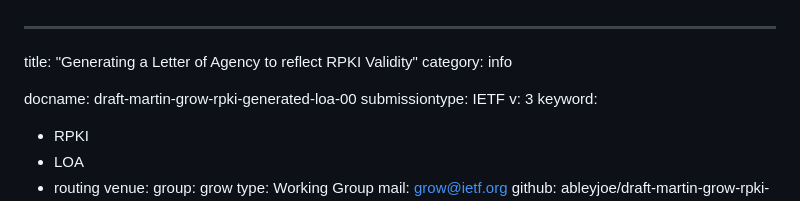
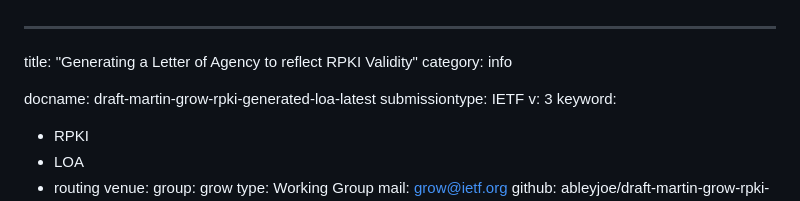
Before and after one commit to ableyjoe/draft-martin-grow-rpki-generated-loa, a Markdown page: draft-martin-grow-rpki-generated-loa.md, the part around the change. Rendered like a GitHub page.

Commit message:
Update draft labels

```diff
--- a/draft-martin-grow-rpki-generated-loa.md
+++ b/draft-martin-grow-rpki-generated-loa.md
@@ -2,7 +2,7 @@
 title: "Generating a Letter of Agency to reflect RPKI Validity"
 category: info
 
-docname: draft-martin-grow-rpki-generated-loa-00
+docname: draft-martin-grow-rpki-generated-loa-latest
 submissiontype: IETF
 v: 3
 keyword:
```
